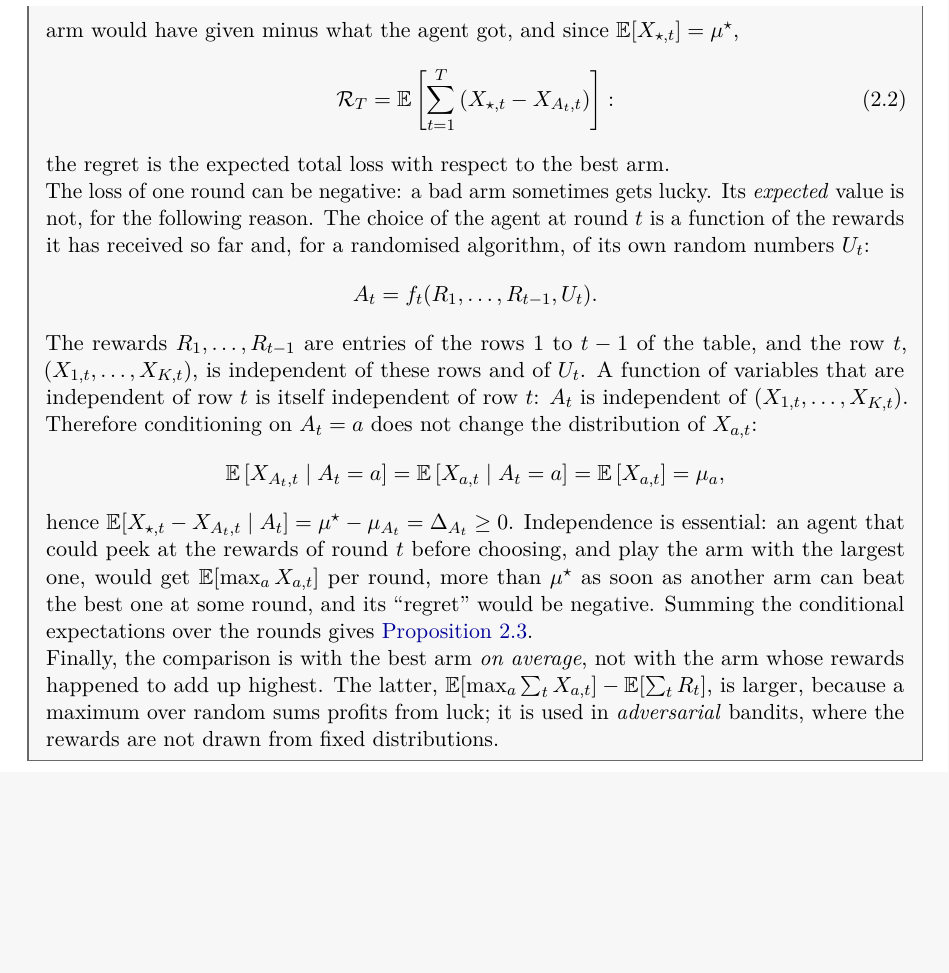
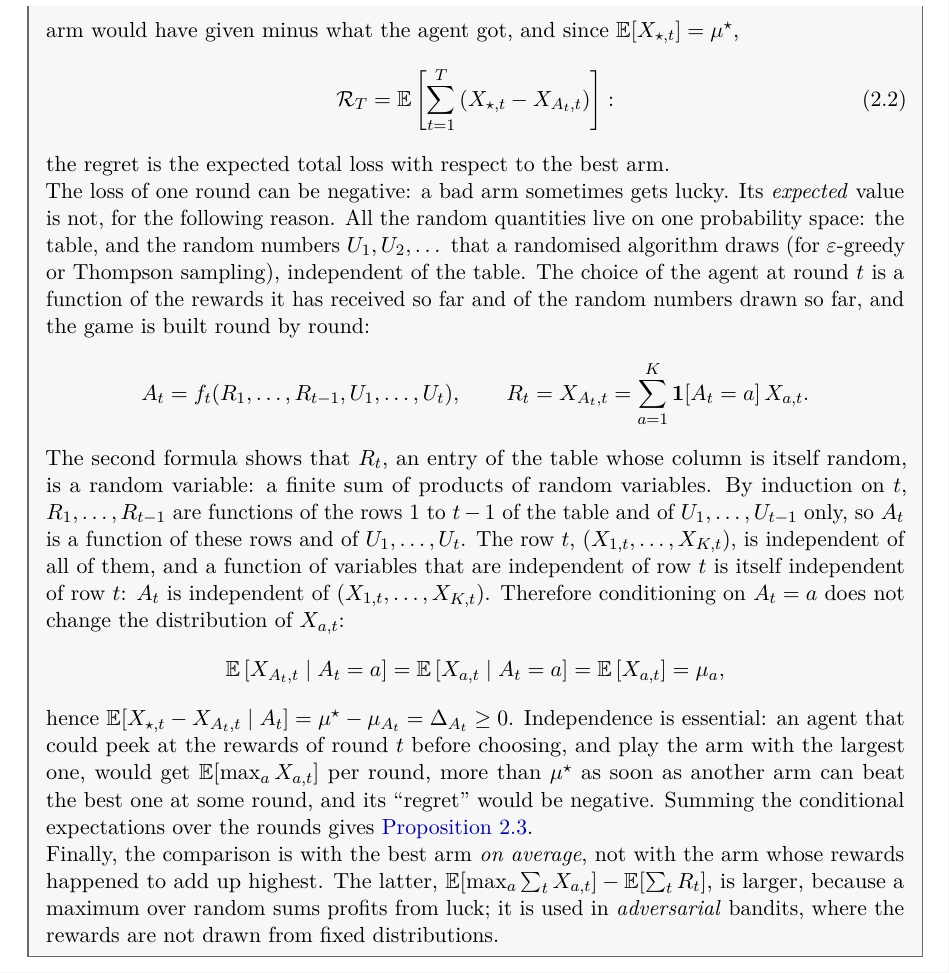
Before and after one commit to CL-BZH/Pacman, a LaTeX thesis (Course/rl_with_pacman.tex, which reads Course/chapters/ch02_bandits.tex): part of page 13 of 97, cut so that both start at the same text, the shorter picture padded with empty space. Compiled offline with pdfLaTeX.

Commit message:
Course: Remark 2.2 builds the game on one probability space

```diff
--- a/Course/chapters/ch02_bandits.tex
+++ b/Course/chapters/ch02_bandits.tex
@@ -54,17 +54,26 @@ the UCB rule (\cref{ch:model-based}).
   the regret is the expected total loss with respect to the best arm.
 
   The loss of one round can be negative: a bad arm sometimes gets lucky.
-  Its \emph{expected} value is not, for the following reason. The choice
-  of the agent at round $t$ is a function of the rewards it has received
-  so far and, for a randomised algorithm, of its own random numbers $U_t$:
+  Its \emph{expected} value is not, for the following reason. All the
+  random quantities live on one probability space: the table, and the
+  random numbers $U_1, U_2, \dots$ that a randomised algorithm draws (for
+  $\varepsilon$-greedy or Thompson sampling), independent of the table. The
+  choice of the agent at round $t$ is a function of the rewards it has
+  received so far and of the random numbers drawn so far, and the game is
+  built round by round:
   \begin{equation*}
-    A_t = f_t(R_1, \dots, R_{t-1}, U_t).
+    A_t = f_t(R_1, \dots, R_{t-1}, U_1, \dots, U_t), \qquad R_t = X_{A_t, t}
+    = \sum_{a=1}^{K} \ind[A_t = a]\, X_{a, t}.
   \end{equation*}
-  The rewards $R_1, \dots, R_{t-1}$ are entries of the rows $1$ to $t - 1$
-  of the table, and the row $t$, $(X_{1, t}, \dots, X_{K, t})$, is
-  independent of these rows and of $U_t$. A function of variables that are
-  independent of row $t$ is itself independent of row $t$: $A_t$ is
-  independent of $(X_{1, t}, \dots, X_{K, t})$. Therefore conditioning on
+  The second formula shows that $R_t$, an entry of the table whose column
+  is itself random, is a random variable: a finite sum of products of
+  random variables. By induction on $t$, $R_1, \dots, R_{t-1}$ are
+  functions of the rows $1$ to $t - 1$ of the table and of $U_1, \dots,
+  U_{t-1}$ only, so $A_t$ is a function of these rows and of $U_1, \dots,
+  U_t$. The row $t$, $(X_{1, t}, \dots, X_{K, t})$, is independent of all
+  of them, and a function of variables that are independent of row $t$ is
+  itself independent of row $t$: $A_t$ is independent of $(X_{1, t},
+  \dots, X_{K, t})$. Therefore conditioning on
   $A_t = a$ does not change the distribution of $X_{a, t}$:
   \begin{equation*}
     \E\left[ X_{A_t, t} \mid A_t = a \right] = \E\left[ X_{a, t} \mid A_t =
```
Also changed, not shown: Course/rl_with_pacman.pdf.
